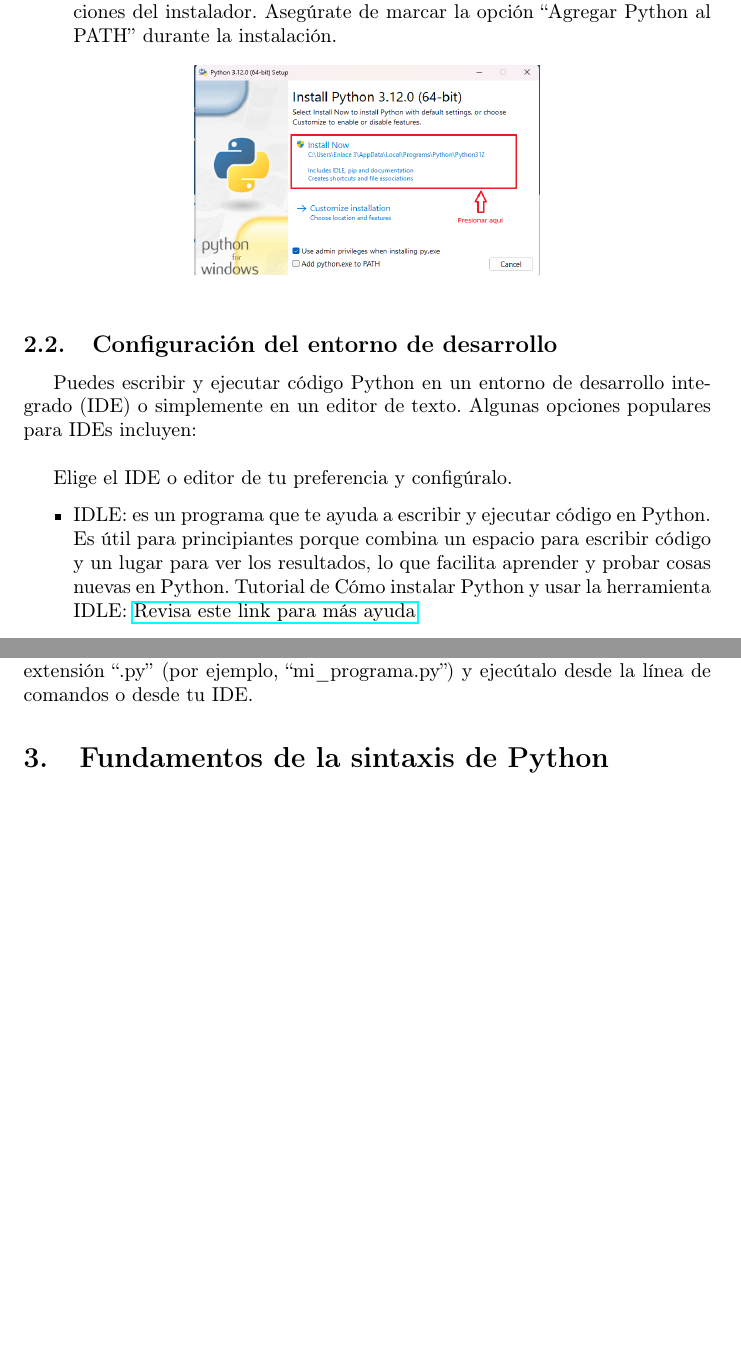
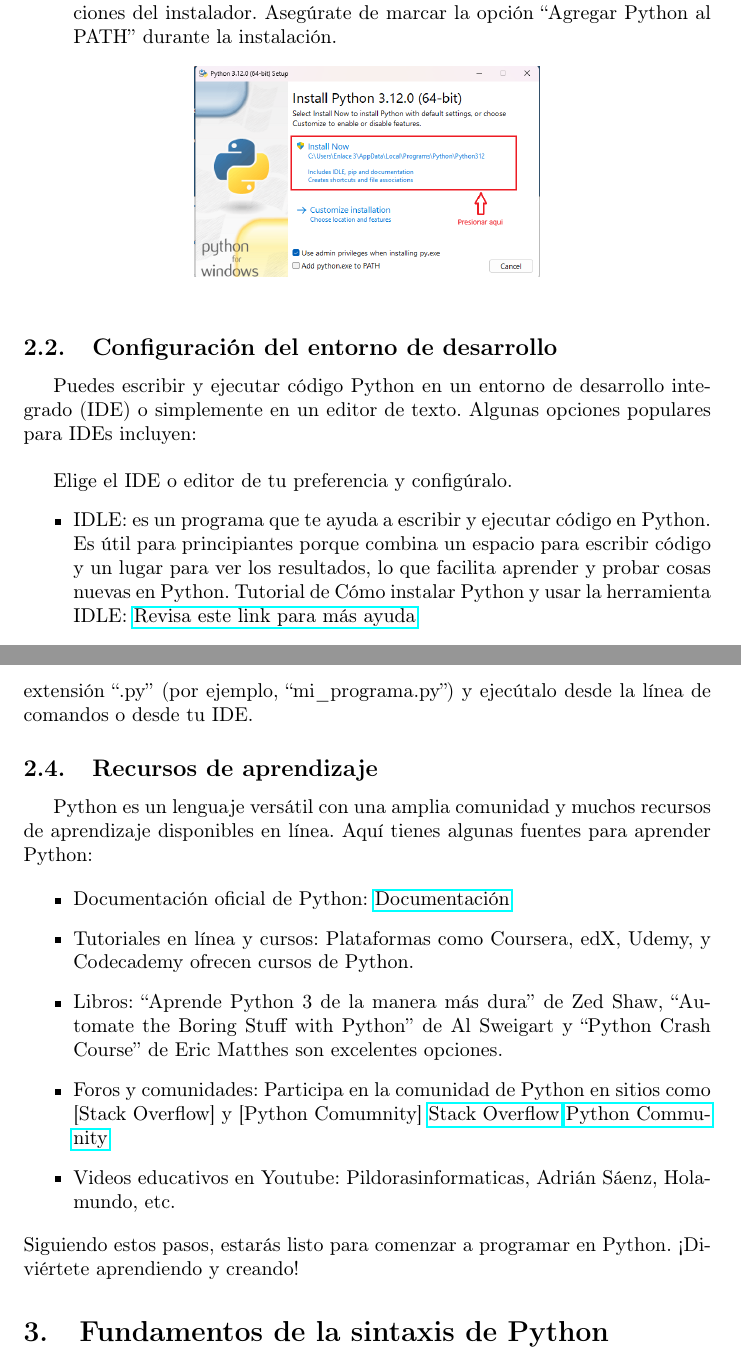
Before and after one commit to Javi205/Libro-python, a LaTeX document (libro.tex, which reads Instalacion.tex): two parts of pages 5 and 6 of 57 before the commit and two parts of pages 5 and 7 of 58 after it, joined at a grey line, cut so that both start at the same text, the shorter picture padded with empty space. Compiled offline with pdfLaTeX.

Commit message:
agregue mas texto en instalaciones

```diff
--- a/Instalacion.tex
+++ b/Instalacion.tex
@@ -41,7 +41,7 @@ Elige el IDE o editor de tu preferencia y configúralo.
         \includegraphics{Imagenes/instalacion4.png}
         }
       \end{figure}
-
+\newpage
     \item PyCharm: Un IDE muy popular y potente para Python. Tutorial de Como instalar y configurar Pycharm:
     \href{https://www.youtube.com/watch?v=wxdafAAzIWo }{Revisa este link para más ayuda}
     \begin{figure}[h]
@@ -71,3 +72,20 @@ Una vez que hayas instalado Python y configurado tu entorno de desarrollo, puede
     }
   \end{figure}
 Para ejecutar el código, guárdalo en un archivo con extensión ``.py'' (por ejemplo, ``mi\_programa.py'') y ejecútalo desde la línea de comandos o desde tu IDE.
+
+\subsection{Recursos de aprendizaje}
+
+Python es un lenguaje versátil con una amplia comunidad y muchos recursos de aprendizaje disponibles en línea. Aquí tienes algunas fuentes para aprender Python:
+
+\begin{itemize}
+  \item Documentación oficial de Python:
+  \href{https://docs.python.org/3/}{Documentación}
+
+  \item Tutoriales en línea y cursos: Plataformas como Coursera, edX, Udemy, y Codecademy ofrecen cursos de Python.
+  \item Libros: ``Aprende Python 3 de la manera más dura'' de Zed Shaw, ``Automate the Boring Stuff with Python'' de Al Sweigart y ``Python Crash Course'' de Eric Matthes son excelentes opciones.
+  \item Foros y comunidades: Participa en la comunidad de Python en sitios como [Stack Overflow] y [Python Comumnity]
+  \href{https://stackoverflow.com/questions/tagged/python}{Stack Overflow}
+  \href{https://www.python.org/community/}{Python Community}
+  \item Videos educativos en Youtube: Pildorasinformaticas, Adrián Sáenz, Holamundo, etc.
+\end{itemize}
+Siguiendo estos pasos, estarás listo para comenzar a programar en Python. ¡Diviértete aprendiendo y creando!
```
Also changed, not shown: Instalacion.tex (1 more changed lines), 7 other files.
